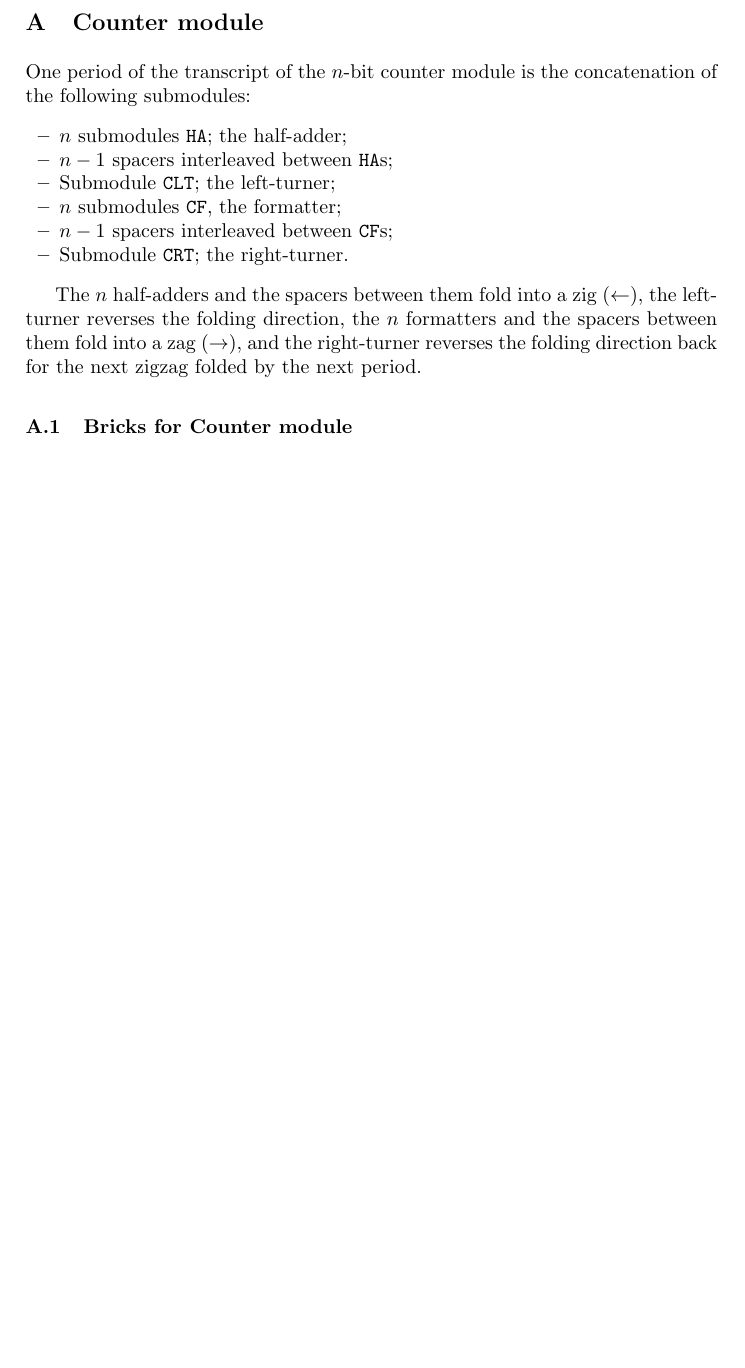
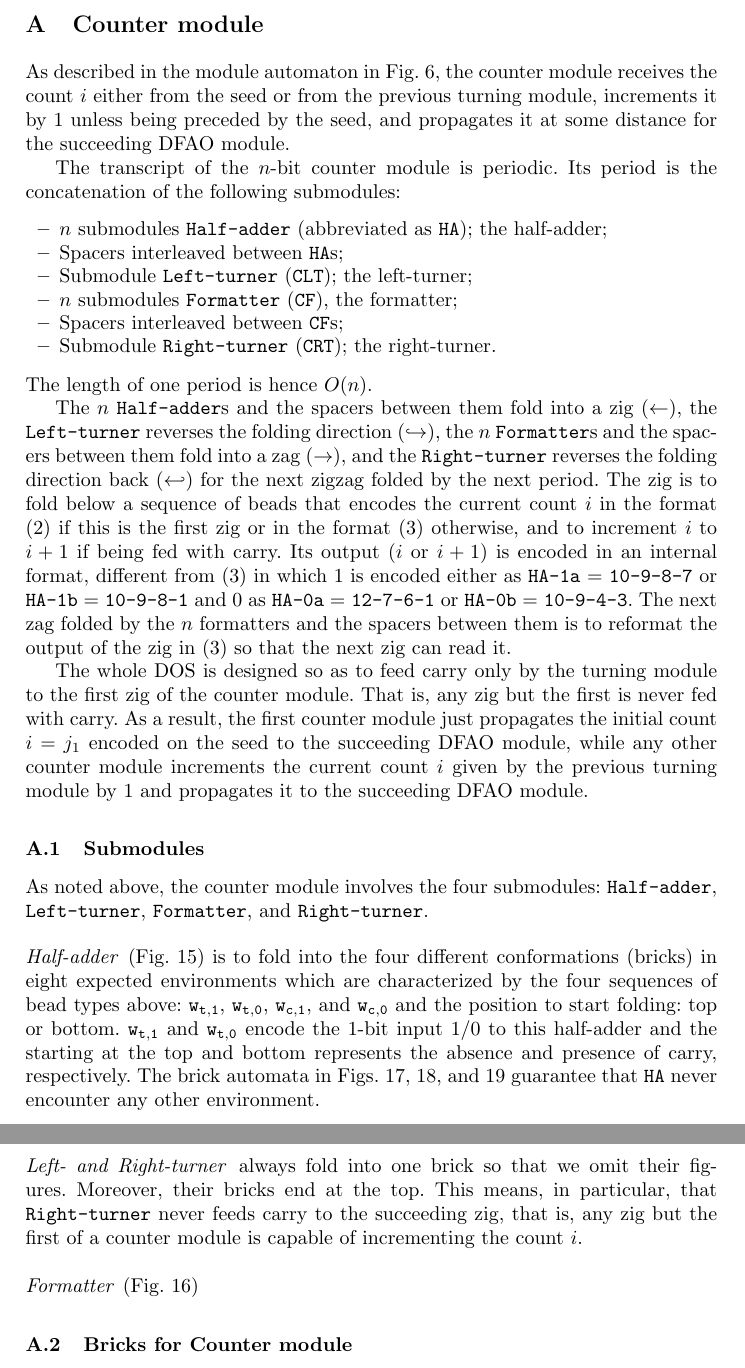
Before and after one commit to wolves13/CIAA2018, a LaTeX thesis (heighway_CIAA2018.tex): part of page 15 of 28 before the commit and two parts of pages 15 and 16 of 29 after it, the two joined at a grey line, cut so that both start at the same text, the shorter picture padded with empty space. Compiled offline with pdfLaTeX.

Commit message:
Commit before short break
Now working on the Appendix A. Almost there.

```diff
--- a/heighway_CIAA2018.tex
+++ b/heighway_CIAA2018.tex
@@ -719,18 +719,46 @@ We would like to thank Hwee Kim for valuable discussions.
 	\label{sect:appendix_counter_module}
 %--------------------------------------------------------------------------------------------------------
 
-One period of the transcript of the $n$-bit counter module is the concatenation of the following submodules:
+As described in the module automaton in Fig.~\ref{fig:module_automaton}, the counter module receives the count $i$ either from the seed or from the previous turning module, increments it by 1 unless being preceded by the seed, and propagates it at some distance for the succeeding DFAO module.
+
+The transcript of the $n$-bit counter module is periodic.
+Its period is the concatenation of the following submodules:
 \begin{itemize}
-\item $n$ submodules \texttt{HA}; the half-adder;
-\item $n-1$ spacers interleaved between \texttt{HA}s;
-\item Submodule \texttt{CLT}; the left-turner;
-\item $n$ submodules \texttt{CF}, the formatter;
-\item $n-1$ spacers interleaved between \texttt{CF}s;
-\item Submodule \texttt{CRT}; the right-turner.
+\item $n$ submodules \texttt{Half-adder} (abbreviated as \texttt{HA}); the half-adder;
+\item Spacers interleaved between \texttt{HA}s;
+\item Submodule \texttt{Left-turner} (\texttt{CLT}); the left-turner;
+\item $n$ submodules \texttt{Formatter} (\texttt{CF}), the formatter;
+\item Spacers interleaved between \texttt{CF}s;
+\item Submodule \texttt{Right-turner} (\texttt{CRT}); the right-turner.
 \end{itemize}
+The length of one period is hence $O(n)$.
 
-The $n$ half-adders and the spacers between them fold into a zig ($\leftarrow$), the left-turner reverses the folding direction, the $n$ formatters and the spacers between them fold into a zag ($\rightarrow$), and the right-turner reverses the folding direction back for the next zigzag folded by the next period.
+The $n$ \texttt{Half-adder}s and the spacers between them fold into a zig ($\leftarrow$), the \texttt{Left-turner} reverses the folding direction ($\hookrightarrow$), the $n$ \texttt{Formatter}s and the spacers between them fold into a zag ($\rightarrow$), and the \texttt{Right-turner} reverses the folding direction back ($\hookleftarrow$) for the next zigzag folded by the next period.
 % and depending on whether the zig starts at the bottom or top, the zig exposes two different sequences of bead types below.
+The zig is to fold below a sequence of beads that encodes the current count $i$ in the format \eqref{eq:turner_output} if this is the first zig or in the format \eqref{eq:counter_output} otherwise, and to increment $i$ to $i+1$ if being fed with carry.
+Its output ($i$ or $i+1$) is encoded in an internal format, different from \eqref{eq:counter_output} in which 1 is encoded either as \texttt{HA-1a} = \texttt{10{-}9{-}8{-}7} or \texttt{HA-1b} = \texttt{10-9-8-1} and 0 as \texttt{HA-0a} = \texttt{12-7-6-1} or \texttt{HA-0b} = \texttt{10-9-4-3}.
+The next zag folded by the $n$ formatters and the spacers between them is to reformat the output of the zig in \eqref{eq:counter_output} so that the next zig can read it.
+
+The whole DOS is designed so as to feed carry only by the turning module to the first zig of the counter module.
+That is, any zig but the first is never fed with carry.
+As a result, the first counter module just propagates the initial count $i = j_1$ encoded on the seed to the succeeding DFAO module, while any other counter module increments the current count $i$ given by the previous turning module by 1 and propagates it to the succeeding DFAO module.
+
+%--------------------------------------------------------------------------------------------------------
+	\subsection{Submodules}
+	\label{ap_subsect:Counter_submodules}
+%--------------------------------------------------------------------------------------------------------
+
+As noted above, the counter module involves the four submodules: \texttt{Half-adder}, \texttt{Left-turner}, \texttt{Formatter}, and \texttt{Right-turner}.
+
+\paragraph{Half-adder} (Fig.~\ref{fig:half-adder}) is to fold into the four different conformations (bricks) in eight expected environments which are characterized by the four sequences of bead types above: $\mathtt{w_{t, 1}}$, $\mathtt{w_{t, 0}}$, $\mathtt{w_{c, 1}}$, and $\mathtt{w_{c, 0}}$ and the position to start folding: top or bottom.
+$\mathtt{w_{t, 1}}$ and $\mathtt{w_{t, 0}}$ encode the 1-bit input 1/0 to this half-adder and the starting at the top and bottom represents the absence and presence of carry, respectively.
+The brick automata in Figs.~\ref{fig:BA_counter_nc_seed}, \ref{fig:BA_counter_c}, and \ref{fig:BA_counter_nc} guarantee that \texttt{HA} never encounter any other environment.
+
+\paragraph{Left- and Right-turner} always fold into one brick so that we omit their figures.
+Moreover, their bricks end at the top.
+This means, in particular, that \texttt{Right-turner} never feeds carry to the succeeding zig, that is, any zig but the first of a counter module is capable of incrementing the count $i$.
+
+\paragraph{Formatter} (Fig.~\ref{fig:formatter})
 
 %--------------------------------------------------------------------------------------------------------
 	\subsection{Bricks for Counter module}
```
Also changed, not shown: heighway_CIAA2018.tex (29 more changed lines).
